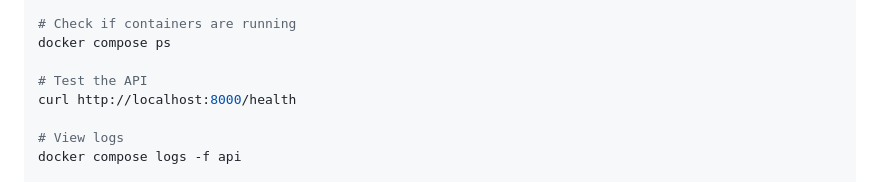
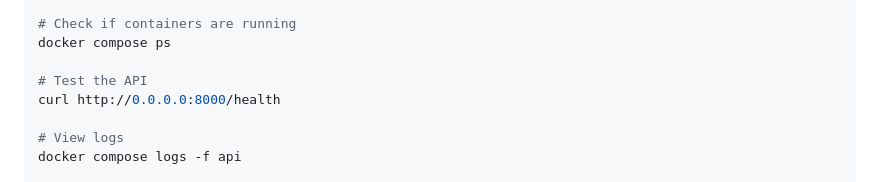
Before and after one commit to GuiDev-01/orion-jobs-ai, a Markdown page: README.md, the part around the change. GitHub-like rendering.

Commit message:
docs: Update API adress for WSL compatibility

```diff
--- a/README.md
+++ b/README.md
@@ -92,7 +92,7 @@ docker compose up -d
 docker compose ps
 
 # Test the API
-curl http://localhost:8000/health
+curl http://0.0.0.0:8000/health
 
 # View logs
 docker compose logs -f api
```
